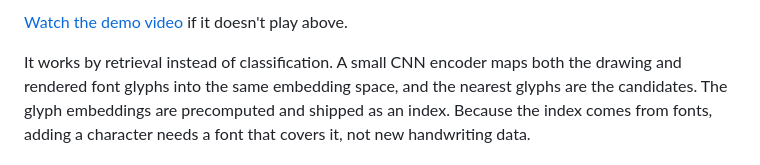
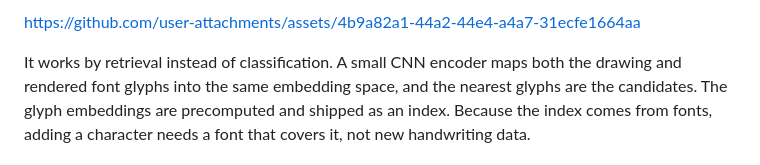
Before and after one commit to Toldry/glyphsketch, a Markdown page: README.md, the part around one of its changes. GitHub-like rendering.

Commit message:
Add demo video
Updated README to include a demo video link

```diff
--- a/README.md
+++ b/README.md
@@ -10,5 +9,9 @@ with a mouse, finger or pen. It works offline once loaded and can be installed a
 
-[Watch the demo video](docs/images/glyphsketch_web_demo.mp4) if it doesn't play above.
+
+
+https://github.com/user-attachments/assets/4b9a82a1-44a2-44e4-a4a7-31ecfe1664aa
+
+
 
 It works by retrieval instead of classification. A small CNN encoder maps both the drawing
 and rendered font glyphs into the same embedding space, and the nearest glyphs are the
```
Also changed, not shown: other parts of README.md (+0 -1 lines).
